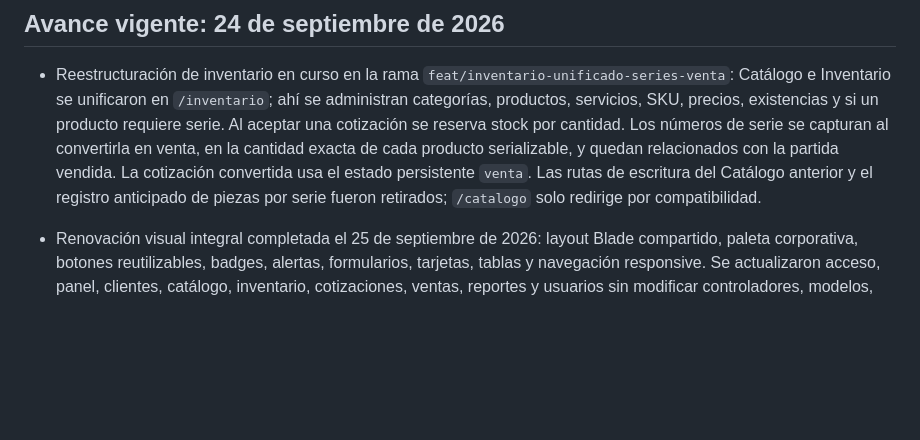
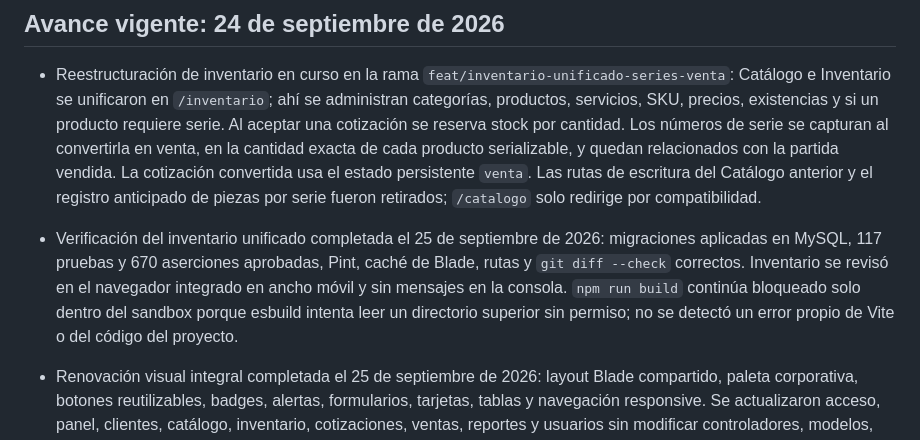
Before and after one commit to liyjoseadri-stack/comunitec, a Markdown page: AGENTS.md, the part around the change. Rendered like a GitHub page; blank space fills up the shorter version.

Commit message:
docs: registrar verificacion del inventario unificado

```diff
--- a/AGENTS.md
+++ b/AGENTS.md
@@ -3,6 +3,7 @@
 ## Avance vigente: 24 de septiembre de 2026
 
 - Reestructuración de inventario en curso en la rama `feat/inventario-unificado-series-venta`: Catálogo e Inventario se unificaron en `/inventario`; ahí se administran categorías, productos, servicios, SKU, precios, existencias y si un producto requiere serie. Al aceptar una cotización se reserva stock por cantidad. Los números de serie se capturan al convertirla en venta, en la cantidad exacta de cada producto serializable, y quedan relacionados con la partida vendida. La cotización convertida usa el estado persistente `venta`. Las rutas de escritura del Catálogo anterior y el registro anticipado de piezas por serie fueron retirados; `/catalogo` solo redirige por compatibilidad.
+- Verificación del inventario unificado completada el 25 de septiembre de 2026: migraciones aplicadas en MySQL, 117 pruebas y 670 aserciones aprobadas, Pint, caché de Blade, rutas y `git diff --check` correctos. Inventario se revisó en el navegador integrado en ancho móvil y sin mensajes en la consola. `npm run build` continúa bloqueado solo dentro del sandbox porque esbuild intenta leer un directorio superior sin permiso; no se detectó un error propio de Vite o del código del proyecto.
 
 - Renovación visual integral completada el 25 de septiembre de 2026: layout Blade compartido, paleta corporativa, botones reutilizables, badges, alertas, formularios, tarjetas, tablas y navegación responsive. Se actualizaron acceso, panel, clientes, catálogo, inventario, cotizaciones, ventas, reportes y usuarios sin modificar controladores, modelos, rutas, migraciones ni reglas de negocio. Verificación: 93 pruebas y 615 aserciones, Pint, compilación Blade y `git diff --check` aprobados; auditoría visual de 44 combinaciones de página y ancho a 320, 768, 1024 y 1440 px. Vite continúa bloqueado únicamente dentro del sandbox de Codex porque esbuild intenta leer un directorio superior; los cambios de esta renovación usan CSS público directo.
 
```
